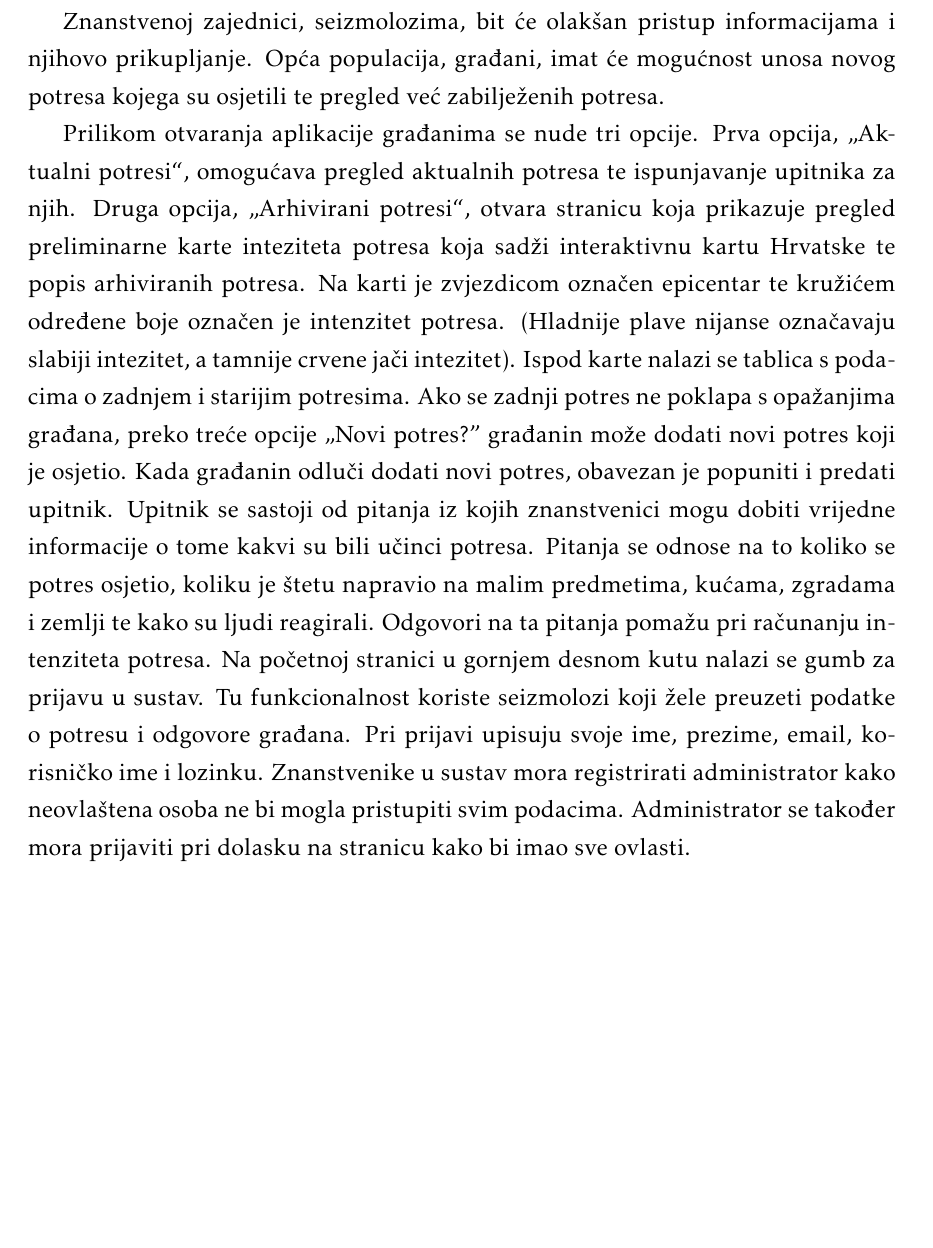
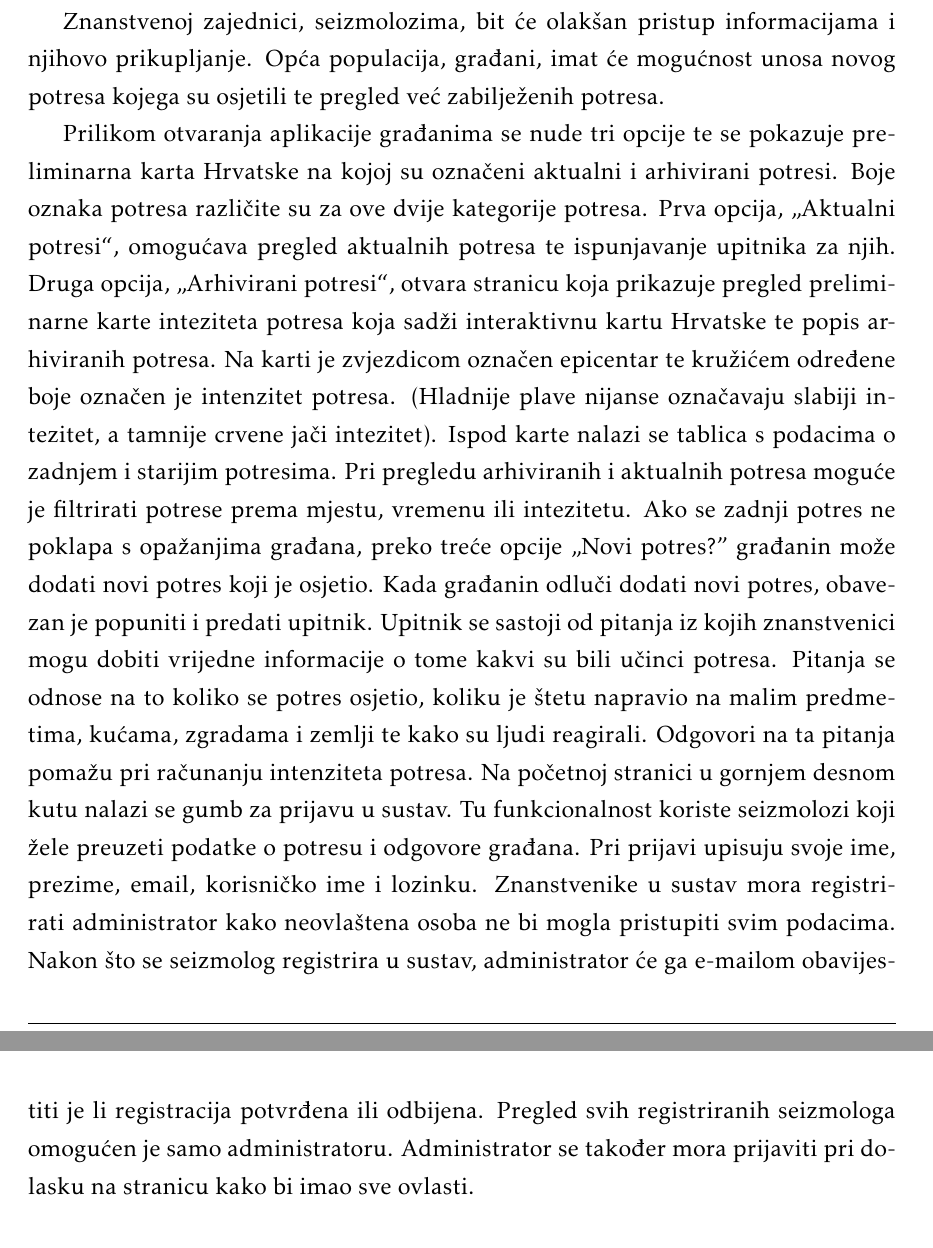
Before and after one commit to Zeko369/tectonichr, a LaTeX document (Dokumentacija/PROGI_ProjektnaDokumentacija.tex, which reads Dokumentacija/Opis_projektnog_zadatka.tex): part of page 5 of 29 before the commit and two parts of pages 5 and 6 of 29 after it, the two joined at a grey line, cut so that both start at the same text, the shorter picture padded with empty space. Compiled offline with pdfLaTeX.

Commit message:
Dopunjen opis i ispravljene greške

```diff
--- a/Dokumentacija/Opis_projektnog_zadatka.tex
+++ b/Dokumentacija/Opis_projektnog_zadatka.tex
@@ -11,19 +11,25 @@
 	Opća populacija, građani, imat će mogućnost unosa novog potresa kojega su osjetili te pregled već zabilježenih potresa.
 
 
-	Prilikom otvaranja aplikacije građanima se nude tri opcije. Prva opcija, „Aktualni potresi“, omogućava pregled aktualnih potresa te ispunjavanje upitnika za njih. Druga opcija, „Arhivirani potresi“, otvara stranicu koja prikazuje pregled preliminarne karte inteziteta potresa koja sadži interaktivnu kartu Hrvatske te popis arhiviranih potresa.
+	Prilikom otvaranja aplikacije građanima se nude tri opcije te se pokazuje preliminarna karta Hrvatske na kojoj su označeni aktualni i arhivirani potresi. Boje oznaka potresa različite su za ove dvije kategorije potresa.
+	Prva opcija, „Aktualni potresi“, omogućava pregled aktualnih potresa te ispunjavanje upitnika za njih.
+	Druga opcija, „Arhivirani potresi“, otvara stranicu koja prikazuje pregled preliminarne karte inteziteta potresa koja sadži interaktivnu kartu Hrvatske te popis arhiviranih potresa.
 	Na karti je zvjezdicom označen epicentar te kružićem određene boje označen je intenzitet potresa. (Hladnije plave nijanse označavaju slabiji intezitet, a tamnije crvene jači intezitet).
-	Ispod karte nalazi se tablica s podacima o zadnjem i starijim potresima.
+	Ispod karte nalazi se tablica s podacima o zadnjem i starijim potresima. Pri pregledu arhiviranih i aktualnih potresa moguće je filtrirati potrese prema mjestu, vremenu ili intezitetu.
 	Ako se zadnji potres ne poklapa s opažanjima građana, preko treće opcije „Novi potres?" građanin može dodati novi potres koji je osjetio.
 	Kada građanin odluči dodati novi potres, obavezan je popuniti i predati upitnik.
 	Upitnik se sastoji od pitanja iz kojih znanstvenici mogu dobiti vrijedne informacije o tome kakvi su bili učinci potresa.
 	Pitanja se odnose na to koliko se potres osjetio, koliku je štetu napravio na malim predmetima, kućama, zgradama i zemlji te kako su ljudi reagirali.
 	Odgovori na ta pitanja pomažu pri računanju intenziteta potresa.
-	Na početnoj stranici u gornjem desnom kutu nalazi se gumb za prijavu u sustav. Tu funkcionalnost koriste seizmolozi koji žele preuzeti podatke o potresu i odgovore građana.  Pri prijavi upisuju svoje ime, prezime, email, korisničko ime i lozinku. Znanstvenike u sustav mora registrirati administrator kako neovlaštena osoba ne bi mogla pristupiti svim podacima. Administrator se također mora prijaviti pri dolasku na stranicu kako bi imao sve ovlasti. \\
+	Na početnoj stranici u gornjem desnom kutu nalazi se gumb za prijavu u sustav. Tu funkcionalnost koriste seizmolozi koji žele preuzeti podatke o potresu i odgovore građana.  Pri prijavi upisuju svoje ime, prezime, email, korisničko ime i lozinku.
+	Znanstvenike u sustav mora registrirati administrator kako neovlaštena osoba ne bi mogla pristupiti svim podacima. Nakon što se seizmolog registrira u sustav, administrator će ga e-mailom obavijestiti je li registracija potvrđena ili odbijena.
+	Pregled svih registriranih seizmologa omogućen je samo administratoru.
+	Administrator se također mora prijaviti pri dolasku na stranicu kako bi imao sve ovlasti. \\
 
 	}
 
-	Program treba sam računati intenzitet potresa pomoću prethodno preuzetih upitnika. Upitnik treba automatski izračunati i proslijediti intenzitet potresa prema odgovorenim pitanjima. Vrijednost intenziteta na pojedinoj lokaciji odgovara srednjoj vrijednosti intenziteta svih upitnika ispunjenih za potres na istoj lokaciji. Mjesto epicentra aproksimira se koristeći lokacije jednakog intenziteta, a intenzitet potresa se u epicentru (predstavljen bojom) određuje koristeći \textit{Koevesligethyjevu jednadžbu}:
+	Program treba sam računati intenzitet potresa pomoću prethodno preuzetih upitnika. Upitnik treba automatski izračunati i proslijediti intenzitet potresa prema odgovorenim pitanjima.
+	Vrijednost intenziteta na pojedinoj lokaciji odgovara srednjoj vrijednosti intenziteta svih upitnika ispunjenih za potres na istoj lokaciji. Mjesto epicentra aproksimira se koristeći lokacije jednakog intenziteta, a intenzitet potresa se u epicentru (predstavljen bojom) određuje koristeći \textit{Koevesligethyjevu jednadžbu}:
 \begin{equation}
   I_{0} = I_{max} + 3\log\frac{r}{h} + 3\mu\alpha(r-h)
 \end{equation}
```
